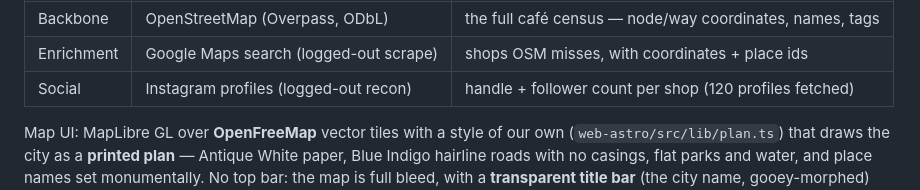
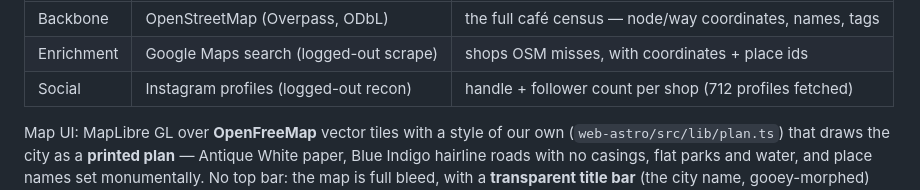
Before and after one commit to jbpixel52/coffee-map, a Markdown page: README.md, the part around the change. Drawn GitHub-style.

Commit message:
docs: the recon line reports the profiles actually fetched (700, not 120)

```diff
--- a/README.md
+++ b/README.md
@@ -35,7 +35,7 @@ the same coordinates, keeping the claim whose postcode belongs to that city.
 |---|---|---|
 | Backbone | OpenStreetMap (Overpass, ODbL) | the full café census — node/way coordinates, names, tags |
 | Enrichment | Google Maps search (logged-out scrape) | shops OSM misses, with coordinates + place ids |
-| Social | Instagram profiles (logged-out recon) | handle + follower count per shop (120 profiles fetched) |
+| Social | Instagram profiles (logged-out recon) | handle + follower count per shop (712 profiles fetched) |
 
 Map UI: MapLibre GL over **OpenFreeMap** vector tiles with a style of our own
 (`web-astro/src/lib/plan.ts`) that draws the city as a **printed plan** — Antique
```
